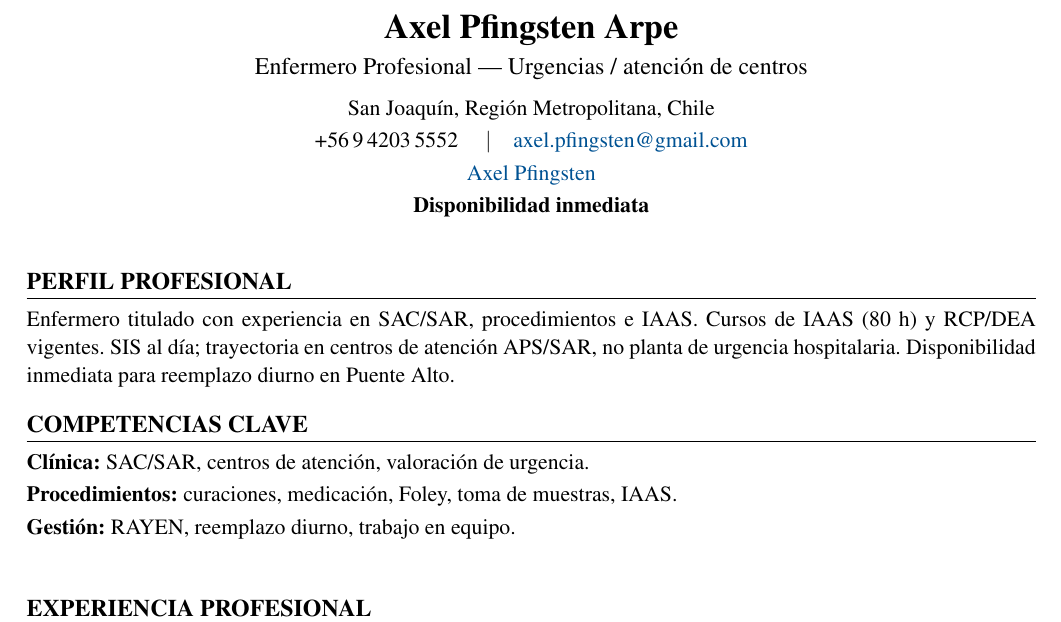
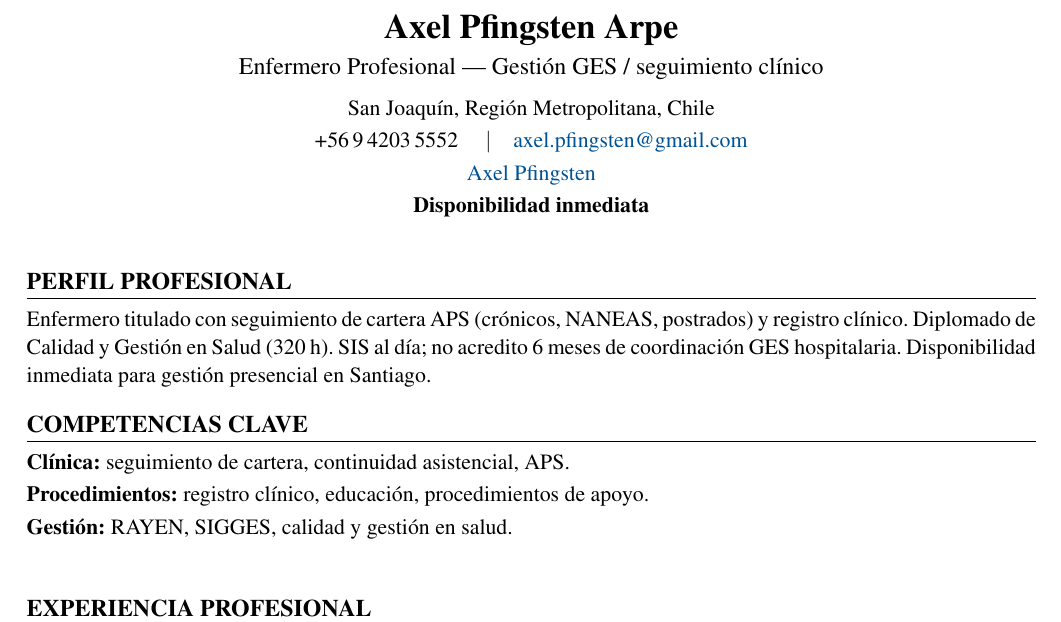
Before and after one commit to guillermoprojaslema/Agarra-la-Pallapp, a LaTeX CV (CV_Axel_Pfingsten_Arpe.tex): part of page 1 of 2, cut so that both start at the same text. Compiled offline with pdfLaTeX.

Commit message:
Adaptar CV Harvard a OF-20260914-03: Enfermero(a) GES — Interclínica Cordillera.
Partiendo de CV_Base.docx; perfil y bullets alineados a la oferta.

```diff
--- a/CV_Axel_Pfingsten_Arpe.tex
+++ b/CV_Axel_Pfingsten_Arpe.tex
@@ -20,7 +20,7 @@
   linkcolor=linkblue,
   pdfauthor={Axel Pfingsten Arpe},
   pdftitle={Curriculum Vitae — Axel Pfingsten Arpe},
-  pdfsubject={Enfermero Profesional — Urgencias / atención de centros}
+  pdfsubject={Enfermero Profesional — Gestión GES / seguimiento clínico}
 }
 
 \pagestyle{empty}
@@ -50,7 +50,7 @@
 %========== ENCABEZADO ==========
 \begin{center}
   {\LARGE\bfseries Axel Pfingsten Arpe}\\[4pt]
-  {\large Enfermero Profesional --- Urgencias / atención de centros}\\[6pt]
+  {\large Enfermero Profesional --- Gestión GES / seguimiento clínico}\\[6pt]
   San Joaquín, Región Metropolitana, Chile\\[2pt]
   +56\,9\,4203\,5552 \quad$\vert$\quad
   \href{mailto:axel.pfingsten@gmail.com}{axel.pfingsten@gmail.com}\\[2pt]
@@ -62,13 +62,13 @@
 
 %========== PERFIL ==========
 \section{Perfil profesional}
-Enfermero titulado con experiencia en SAC/SAR, procedimientos e IAAS. Cursos de IAAS (80~h) y RCP/DEA vigentes. SIS al día; trayectoria en centros de atención APS/SAR, no planta de urgencia hospitalaria. Disponibilidad inmediata para reemplazo diurno en Puente Alto.
+Enfermero titulado con seguimiento de cartera APS (crónicos, NANEAS, postrados) y registro clínico. Diplomado de Calidad y Gestión en Salud (320~h). SIS al día; no acredito 6 meses de coordinación GES hospitalaria. Disponibilidad inmediata para gestión presencial en Santiago.
 
 %========== COMPETENCIAS ==========
 \section{Competencias clave}
-\textbf{Clínica:} SAC/SAR, centros de atención, valoración de urgencia.\\[2pt]
-\textbf{Procedimientos:} curaciones, medicación, Foley, toma de muestras, IAAS.\\[2pt]
-\textbf{Gestión:} RAYEN, reemplazo diurno, trabajo en equipo.\\[2pt]
+\textbf{Clínica:} seguimiento de cartera, continuidad asistencial, APS.\\[2pt]
+\textbf{Procedimientos:} registro clínico, educación, procedimientos de apoyo.\\[2pt]
+\textbf{Gestión:} RAYEN, SIGGES, calidad y gestión en salud.\\[2pt]
 
 
 %========== EXPERIENCIA ==========
```
Also changed, not shown: CV_Axel_Pfingsten_Arpe.pdf.
